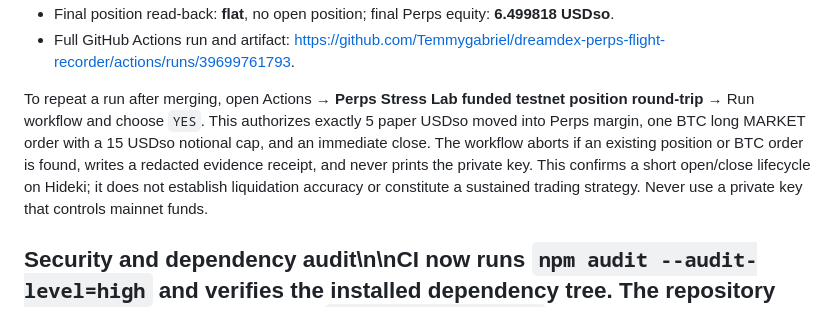
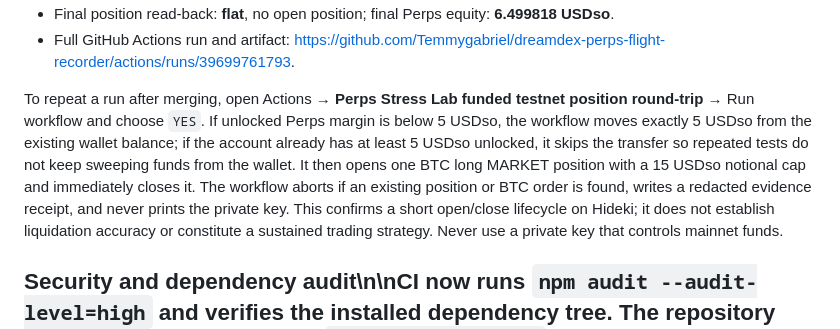
Before and after one commit to Temmygabriel/dreamdex-perps-flight-recorder, a Markdown page: README.md, the part around the change. Drawn GitHub-style.

Commit message:
Document conditional Perps top-up behavior on repeat tests

```diff
--- a/README.md
+++ b/README.md
@@ -71,7 +71,7 @@ Latest successful test evidence:
 - Final position read-back: **flat**, no open position; final Perps equity: **6.499818 USDso**.
 - Full GitHub Actions run and artifact: https://github.com/Temmygabriel/dreamdex-perps-flight-recorder/actions/runs/39699761793.
 
-To repeat a run after merging, open Actions → **Perps Stress Lab funded testnet position round-trip** → Run workflow and choose `YES`. This authorizes exactly 5 paper USDso moved into Perps margin, one BTC long MARKET order with a 15 USDso notional cap, and an immediate close. The workflow aborts if an existing position or BTC order is found, writes a redacted evidence receipt, and never prints the private key. This confirms a short open/close lifecycle on Hideki; it does not establish liquidation accuracy or constitute a sustained trading strategy. Never use a private key that controls mainnet funds.
+To repeat a run after merging, open Actions → **Perps Stress Lab funded testnet position round-trip** → Run workflow and choose `YES`. If unlocked Perps margin is below 5 USDso, the workflow moves exactly 5 USDso from the existing wallet balance; if the account already has at least 5 USDso unlocked, it skips the transfer so repeated tests do not keep sweeping funds from the wallet. It then opens one BTC long MARKET position with a 15 USDso notional cap and immediately closes it. The workflow aborts if an existing position or BTC order is found, writes a redacted evidence receipt, and never prints the private key. This confirms a short open/close lifecycle on Hideki; it does not establish liquidation accuracy or constitute a sustained trading strategy. Never use a private key that controls mainnet funds.
 
 ## Security and dependency audit\n\nCI now runs `npm audit --audit-level=high` and verifies the installed dependency tree. The repository currently has no committed `package-lock.json`; the audit job generates a temporary lockfile during CI. This detects known advisories for the resolved dependency tree in that run, but dependency versions are not yet reproducible across separate clean installs. Commit a reviewed lockfile before treating dependency resolution as fully reproducible. API handlers return generic upstream failure messages rather than exposing raw SDK exception strings.\n\n## Run checks
 
```
